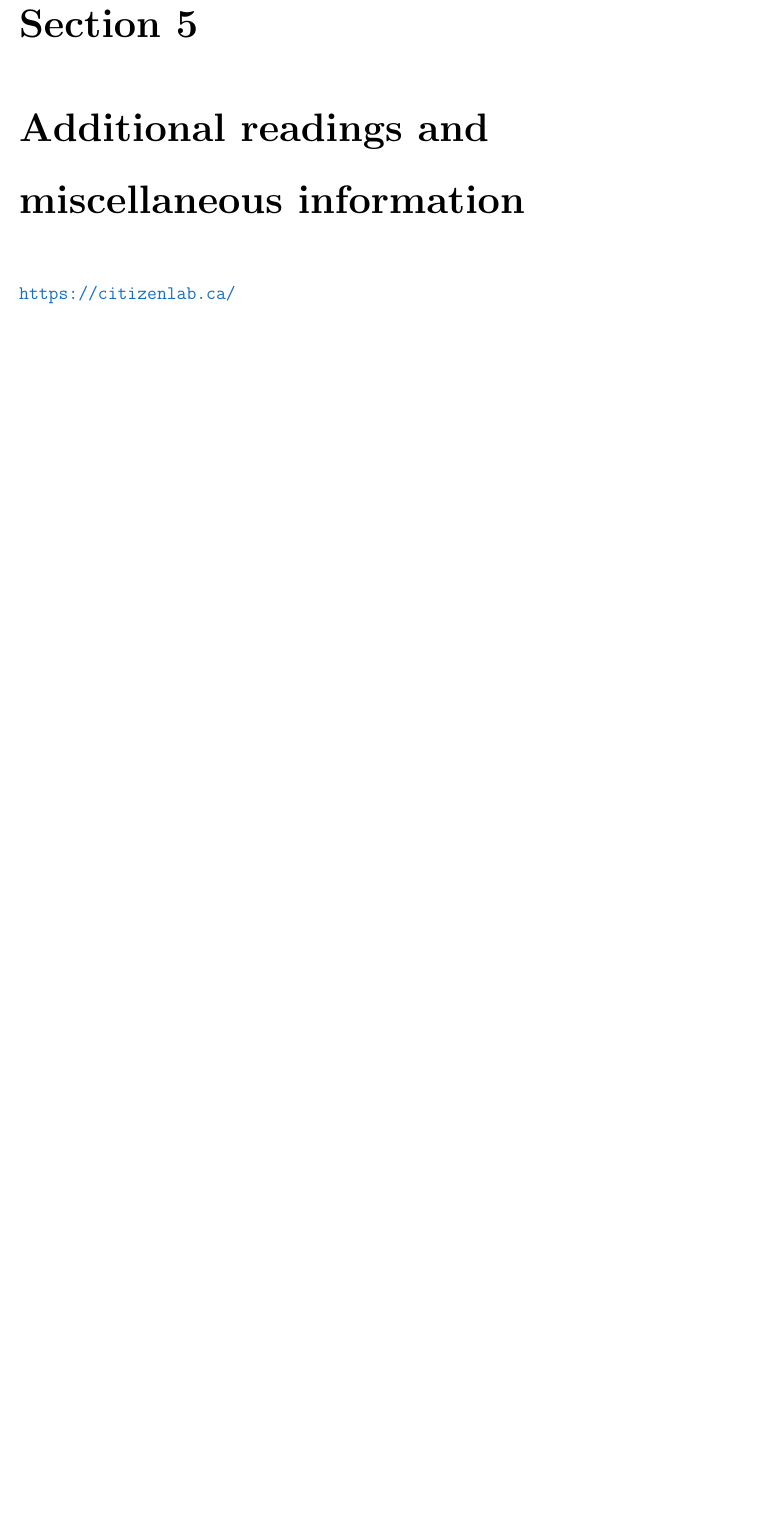
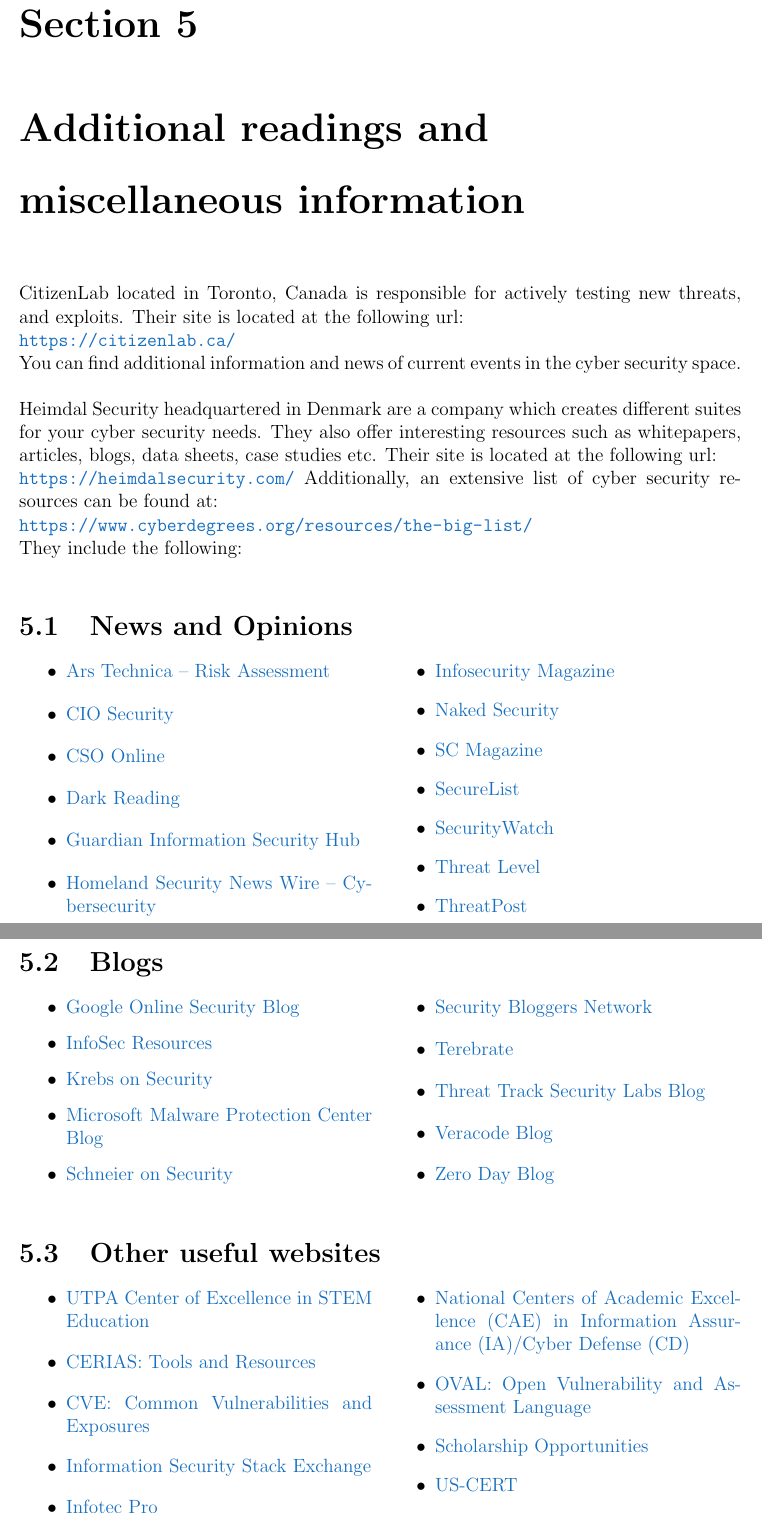
Before and after one commit to AM-ops/MetasploitProject, a LaTeX thesis (docs/docs.tex): part of page 28 of 29 before the commit and two parts of pages 29 and 30 of 32 after it, the two joined at a grey line, cut so that both start at the same text, the shorter picture padded with empty space. Compiled offline with pdfLaTeX.

Commit message:
Docs Updated

```diff
--- a/docs/docs.tex
+++ b/docs/docs.tex
@@ -766,4 +768,58 @@
 \end{tabular}
 \end{table}
 \chapter{Additional readings and miscellaneous information}
-\url{https://citizenlab.ca/}
+CitizenLab located in Toronto, Canada is responsible for actively testing new threats, and exploits. Their site is located at the following url:\\
+\url{https://citizenlab.ca/}\\
+You can find additional information and news of current events in the cyber security space.\\\\
+Heimdal Security headquartered in Denmark are a company which creates different suites for your cyber security needs. They also offer interesting resources such as whitepapers, articles, blogs, data sheets, case studies etc. Their site is located at the following url:\\
+\url{https://heimdalsecurity.com/}
+Additionally, an extensive list of cyber security resources can be found at:\\
+\url{https://www.cyberdegrees.org/resources/the-big-list/}\\
+They include the following:
+\section{News and Opinions}
+\begin{multicols}{2}
+\begin{itemize}
+\item \href{https://arstechnica.com/tag/security/}{Ars Technica – Risk Assessment}
+\item \href{https://www.cio.com/category/security/}{CIO Security}
+\item \href{https://www.csoonline.com/}{CSO Online}
+\item \href{http://www.darkreading.com/}{Dark Reading}
+\item \href{https://www.theguardian.com/media-network/information-security}{Guardian Information Security Hub}
+\item \href{http://www.homelandsecuritynewswire.com/topics/cybersecurity}{Homeland Security News Wire – Cybersecurity}
+\item \href{https://www.infosecurity-magazine.com/}{Infosecurity Magazine}
+\item \href{https://nakedsecurity.sophos.com/}{Naked Security}
+\item \href{https://www.scmagazine.com/}{SC Magazine}
+\item \href{https://securelist.com/}{SecureList}
+\item \href{http://securitywatch.pcmag.com/}{SecurityWatch}
+\item \href{https://www.wired.com/category/threatlevel/}{Threat Level}
+\item \href{https://threatpost.com/}{ThreatPost}
+\end{itemize}
+\end{multicols}
+\section{Blogs}
+\begin{multicols}{2}
+\begin{itemize}
+\item \href{https://security.googleblog.com/}{Google Online Security Blog}
+\item \href{https://resources.infosecinstitute.com/}{InfoSec Resources}
+\item \href{https://krebsonsecurity.com/}{Krebs on Security}
+\item \href{https://www.microsoft.com/security/blog/product/windows/}{Microsoft Malware Protection Center Blog}
+\item \href{https://www.schneier.com/}{Schneier on Security}
+\item \href{https://securityboulevard.com/feed/}{Security Bloggers Network}
+\item \href{https://terebrate.blogspot.com/}{Terebrate}
+\item \href{https://blog.threattrack.com/}{Threat Track Security Labs Blog}
+\item \href{https://www.veracode.com/blog}{Veracode Blog}
+\item \href{https://www.zdnet.com/blog/security/}{Zero Day Blog}
+\end{itemize}
+\end{multicols}
+\section{Other useful websites}
+\begin{multicols}{2}
+\begin{itemize}
+\item \href{https://www.utrgv.edu/utpa\_main/daa\_home/coecs\_home/cstem}{UTPA Center of Excellence in STEM Education}
+\item \href{https://www.cerias.purdue.edu/site/tools\_and\_resources/}{CERIAS: Tools and Resources}
+\item \href{https://cve.mitre.org/index.html}{CVE: Common Vulnerabilities and Exposures}
+\item \href{https://security.stackexchange.com/}{Information Security Stack Exchange}
+\item \href{http://www.infotectraining.com/}{Infotec Pro}
+\item \href{https://isc.sans.edu/}{ISC: Internet Storm Center}
+\item \href{https://www.nsa.gov/resources/students-educators/centers-academic-excellence/}{National Centers of Academic Excellence (CAE) in Information Assurance (IA)/Cyber Defense (CD)}
+\item \href{https://oval.mitre.org/}{OVAL: Open Vulnerability and Assessment Language}
+\item \href{https://niccs.us-cert.gov/}{Scholarship Opportunities}
+\item \href{https://www.us-cert.gov/}{US-CERT}
+\item \href{https://www.dhs.gov/topic/cybersecurity}{U.S. Department of Homeland Security – Cybersecurity}
@@ -769,0 +847,2 @@
+\begin{multicols}{2}
+\begin{itemize}
```
Also changed, not shown: docs/docs.tex (39 more changed lines).
